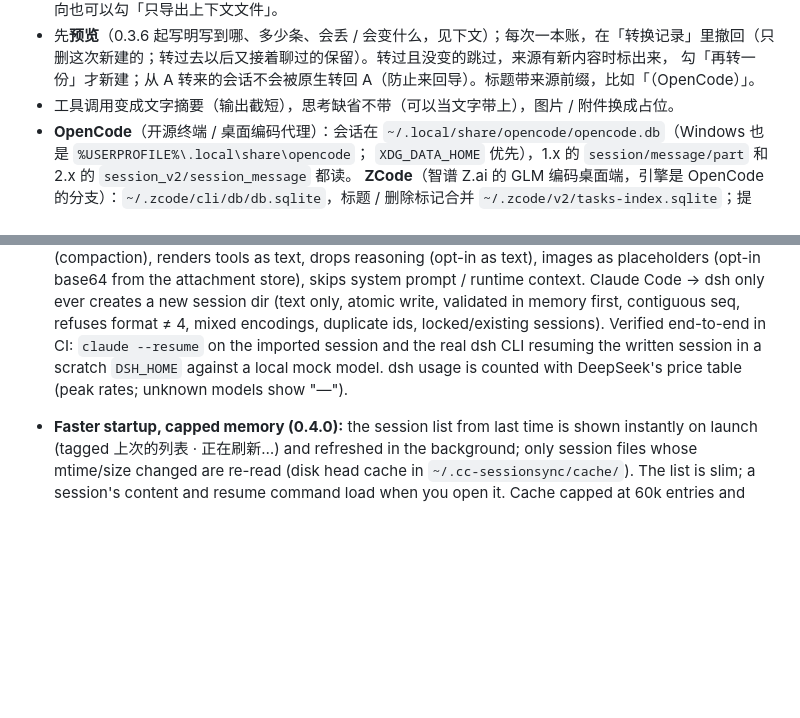
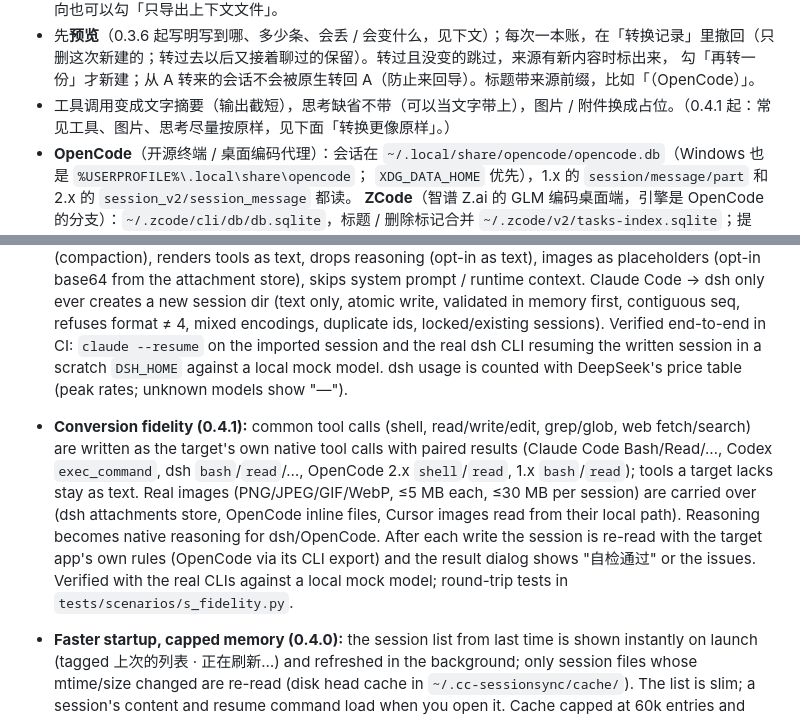
Before and after one commit to helefee/CC-SessionSync, a Markdown page: README.md, 2 parts joined by grey strips. GitHub-like rendering; blank space fills up the shorter version.

```diff
--- a/README.md
+++ b/README.md
@@ -309,7 +309,7 @@ ZCode 任意两个之间都能转。中间先转成统一的格式（`ccss-ir/1`
   （写好自动复制）；可以写进项目里的 `.cc-sessionsync/`。原生方向也可以勾「只导出上下文文件」。
 - 先**预览**（0.3.6 起写明写到哪、多少条、会丢 / 会变什么，见下文）；每次一本账，在「转换记录」里撤回（只删这次新建的；转过去以后又接着聊过的保留）。转过且没变的跳过，来源有新内容时标出来，
   勾「再转一份」才新建；从 A 转来的会话不会被原生转回 A（防止来回导）。标题带来源前缀，比如「（OpenCode）」。
-- 工具调用变成文字摘要（输出截短），思考缺省不带（可以当文字带上），图片 / 附件换成占位。
+- 工具调用变成文字摘要（输出截短），思考缺省不带（可以当文字带上），图片 / 附件换成占位。（0.4.1 起：常见工具、图片、思考尽量按原样，见下面「转换更像原样」。）
 - **OpenCode**（开源终端 / 桌面编码代理）：会话在 `~/.local/share/opencode/opencode.db`（Windows 也是 `%USERPROFILE%\.local\share\opencode`；
   `XDG_DATA_HOME` 优先），1.x 的 `session/message/part` 和 2.x 的 `session_v2/session_message` 都读。
   **ZCode**（智谱 Z.ai 的 GLM 编码桌面端，引擎是 OpenCode 的分支）：`~/.zcode/cli/db/db.sqlite`，标题 / 删除标记合并
@@ -750,6 +771,11 @@ main area (Usage and Providers are full pages, not dialogs; tray entries open th
   atomic write, validated in memory first, contiguous seq, refuses format ≠ 4, mixed encodings, duplicate ids, locked/existing sessions).
   Verified end-to-end in CI: `claude --resume` on the imported session and the real dsh CLI resuming the written session in a scratch
   `DSH_HOME` against a local mock model. dsh usage is counted with DeepSeek's price table (peak rates; unknown models show "—").
+- **Conversion fidelity (0.4.1):** common tool calls (shell, read/write/edit, grep/glob, web fetch/search) are written as the target's own native tool calls with paired results
+  (Claude Code Bash/Read/…, Codex `exec_command`, dsh `bash`/`read`/…, OpenCode 2.x `shell`/`read`, 1.x `bash`/`read`); tools a target lacks stay as text.
+  Real images (PNG/JPEG/GIF/WebP, ≤5 MB each, ≤30 MB per session) are carried over (dsh attachments store, OpenCode inline files, Cursor images read from their local path).
+  Reasoning becomes native reasoning for dsh/OpenCode. After each write the session is re-read with the target app's own rules (OpenCode via its CLI export) and the result dialog
+  shows "自检通过" or the issues. Verified with the real CLIs against a local mock model; round-trip tests in `tests/scenarios/s_fidelity.py`.
 - **Faster startup, capped memory (0.4.0):** the session list from last time is shown instantly on launch (tagged 上次的列表 · 正在刷新…)
   and refreshed in the background; only session files whose mtime/size changed are re-read (disk head cache in `~/.cc-sessionsync/cache/`).
   The list is slim; a session's content and resume command load when you open it. Cache capped at 60k entries and released after 3 min idle.
```
Also changed, not shown: other parts of README.md (+21 -0 lines), docs/screenshots/v041-preview-kept.png (added), docs/screenshots/v041-result-codex-dark.png (added), docs/screenshots/v041-result-selfcheck.png (added).
